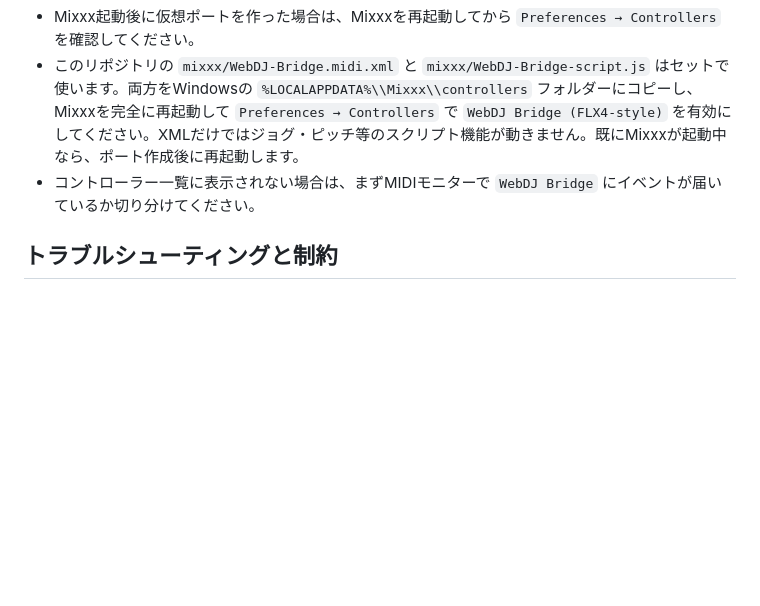
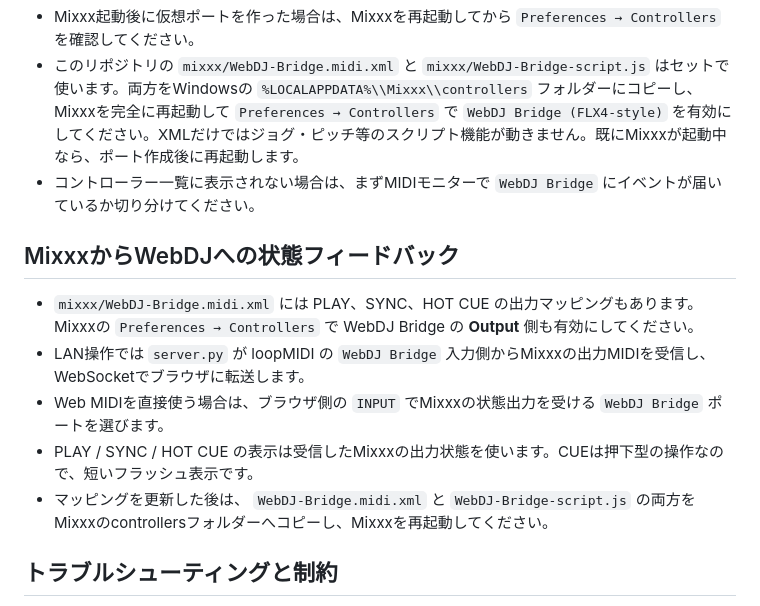
Before and after one commit to nemuliz/web-dj, a Markdown page: docs/MIDI_PROTOCOL_JA.md, the part around the change. GitHub-like rendering; blank space fills up the shorter version.

Commit message:
Document bidirectional Mixxx state feedback

```diff
--- a/docs/MIDI_PROTOCOL_JA.md
+++ b/docs/MIDI_PROTOCOL_JA.md
@@ -54,6 +54,14 @@ CC値は各UIコントロールの最小値〜最大値を0〜127に正規化し
 - このリポジトリの `mixxx/WebDJ-Bridge.midi.xml` と `mixxx/WebDJ-Bridge-script.js` はセットで使います。両方をWindowsの `%LOCALAPPDATA%\\Mixxx\\controllers` フォルダーにコピーし、Mixxxを完全に再起動して `Preferences → Controllers` で `WebDJ Bridge (FLX4-style)` を有効にしてください。XMLだけではジョグ・ピッチ等のスクリプト機能が動きません。既にMixxxが起動中なら、ポート作成後に再起動します。
 - コントローラー一覧に表示されない場合は、まずMIDIモニターで `WebDJ Bridge` にイベントが届いているか切り分けてください。
 
+## MixxxからWebDJへの状態フィードバック
+
+- `mixxx/WebDJ-Bridge.midi.xml` には PLAY、SYNC、HOT CUE の出力マッピングもあります。Mixxxの `Preferences → Controllers` で WebDJ Bridge の **Output** 側も有効にしてください。
+- LAN操作では `server.py` が loopMIDI の `WebDJ Bridge` 入力側からMixxxの出力MIDIを受信し、WebSocketでブラウザに転送します。
+- Web MIDIを直接使う場合は、ブラウザ側の `INPUT` でMixxxの状態出力を受ける `WebDJ Bridge` ポートを選びます。
+- PLAY / SYNC / HOT CUE の表示は受信したMixxxの出力状態を使います。CUEは押下型の操作なので、短いフラッシュ表示です。
+- マッピングを更新した後は、 `WebDJ-Bridge.midi.xml` と `WebDJ-Bridge-script.js` の両方をMixxxのcontrollersフォルダーへコピーし、Mixxxを再起動してください。
+
 ## トラブルシューティングと制約
 
 - Chrome/EdgeでHTTPSまたはlocalhostを使い、ブラウザのMIDI権限を許可してください。
```
